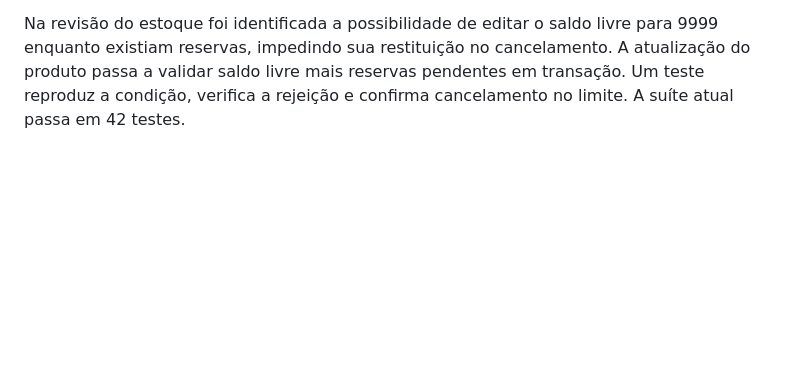
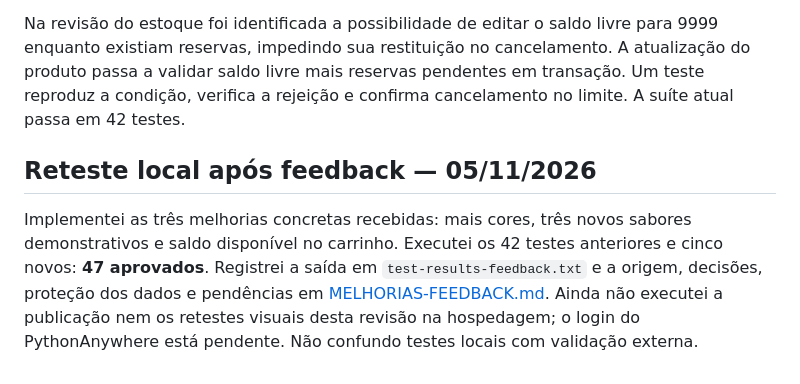
Before and after one commit to Fabos2005/doce-orbita-pit-ii, a Markdown page: docs/situacao-3/QUALIDADE.md, the part around the change. Rendered like a GitHub page; blank space fills up the shorter version.

Commit message:
Melhorias após feedback: docs/situacao-3/QUALIDADE.md

```diff
--- a/docs/situacao-3/QUALIDADE.md
+++ b/docs/situacao-3/QUALIDADE.md
@@ -25,3 +25,7 @@ Depois: coletar cinco opiniões reais, PDF das avaliações, priorização de su
 Em 25/10/2026, foram verificados no Edge: cadastro, login, busca por Morango, inclusão no carrinho, endereço fictício, pagamento recusado e posteriormente aprovado, acompanhamento pela gestão nas etapas preparo/saída/entregue, persistência após reinício e logout. Um segundo pedido foi mantido na confirmação de cancelamento e depois cancelado com liberação do estoque. A página inicial foi inspecionada em desktop e viewport de 390 pixels. Esses testes técnicos não substituem as cinco avaliações externas.
 
 Na revisão do estoque foi identificada a possibilidade de editar o saldo livre para 9999 enquanto existiam reservas, impedindo sua restituição no cancelamento. A atualização do produto passa a validar saldo livre mais reservas pendentes em transação. Um teste reproduz a condição, verifica a rejeição e confirma cancelamento no limite. A suíte atual passa em 42 testes.
+
+## Reteste local após feedback — 05/11/2026
+
+Implementei as três melhorias concretas recebidas: mais cores, três novos sabores demonstrativos e saldo disponível no carrinho. Executei os 42 testes anteriores e cinco novos: **47 aprovados**. Registrei a saída em `test-results-feedback.txt` e a origem, decisões, proteção dos dados e pendências em [MELHORIAS-FEEDBACK.md](MELHORIAS-FEEDBACK.md). Ainda não executei a publicação nem os retestes visuais desta revisão na hospedagem; o login do PythonAnywhere está pendente. Não confundo testes locais com validação externa.
```
